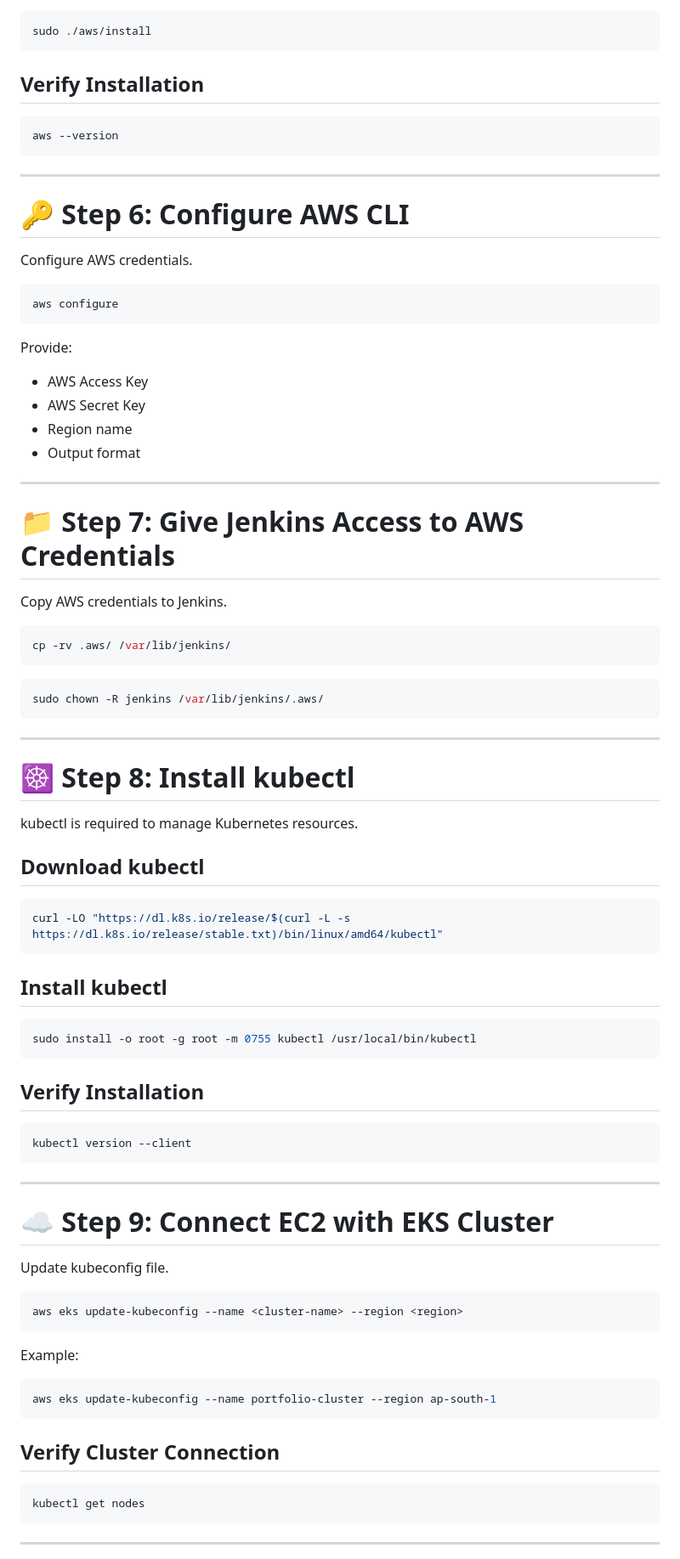
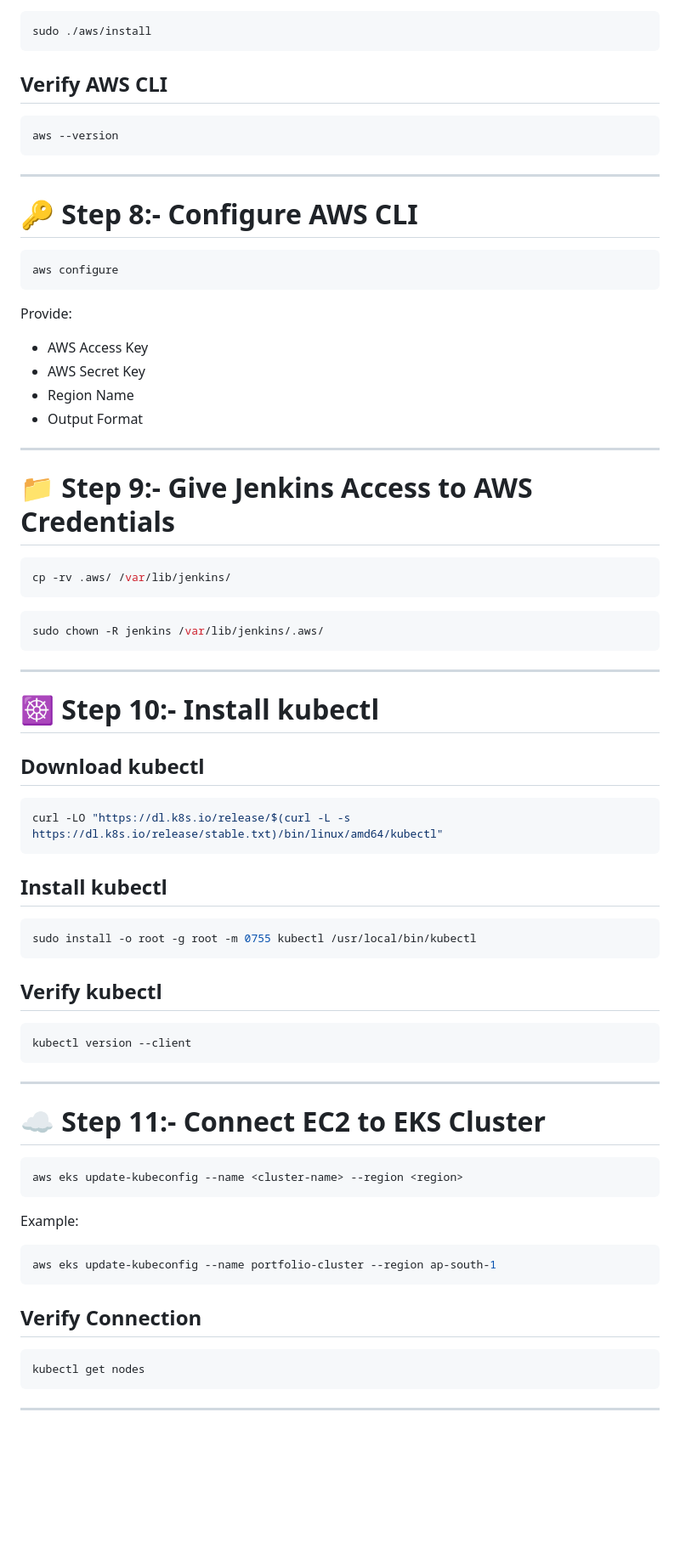
Before and after one commit to PranavKotawar2001/Pranav-Kotawar-Devops-Portfolio, a Markdown page: REDME.md, the part around one of its changes. Shown at 85% size. Drawn GitHub-style; blank space fills up the shorter version.

````diff
--- a/REDME.md
+++ b/REDME.md
@@ -293,7 +303,7 @@ unzip awscliv2.zip
 sudo ./aws/install
 ```
 
-## Verify Installation
+## Verify AWS CLI
 
 ```bash
 aws --version
@@ -301,9 +311,7 @@ aws --version
 
 ---
 
-# 🔑 Step 6: Configure AWS CLI
-
-Configure AWS credentials.
+# 🔑 Step 8:- Configure AWS CLI
 
 ```bash
 aws configure
@@ -313,14 +321,12 @@ Provide:
 
 - AWS Access Key
 - AWS Secret Key
-- Region name
-- Output format
+- Region Name
+- Output Format
 
 ---
 
-# 📁 Step 7: Give Jenkins Access to AWS Credentials
-
-Copy AWS credentials to Jenkins.
+# 📁 Step 9:- Give Jenkins Access to AWS Credentials
 
 ```bash
 cp -rv .aws/ /var/lib/jenkins/
@@ -332,9 +338,7 @@ sudo chown -R jenkins /var/lib/jenkins/.aws/
 
 ---
 
-# ☸️ Step 8: Install kubectl
-
-kubectl is required to manage Kubernetes resources.
+# ☸️ Step 10:- Install kubectl
 
 ## Download kubectl
 
@@ -348,7 +352,7 @@ curl -LO "https://dl.k8s.io/release/$(curl -L -s https://dl.k8s.io/release/stabl
 sudo install -o root -g root -m 0755 kubectl /usr/local/bin/kubectl
 ```
 
-## Verify Installation
+## Verify kubectl
 
 ```bash
 kubectl version --client
@@ -356,9 +360,7 @@ kubectl version --client
 
 ---
 
-# ☁️ Step 9: Connect EC2 with EKS Cluster
-
-Update kubeconfig file.
+# ☁️ Step 11:- Connect EC2 to EKS Cluster
 
 ```bash
 aws eks update-kubeconfig --name <cluster-name> --region <region>
@@ -370,7 +372,7 @@ Example:
 aws eks update-kubeconfig --name portfolio-cluster --region ap-south-1
 ```
 
-## Verify Cluster Connection
+## Verify Connection
 
 ```bash
 kubectl get nodes
````
Also changed, not shown: other parts of REDME.md (+195 -122 lines).
